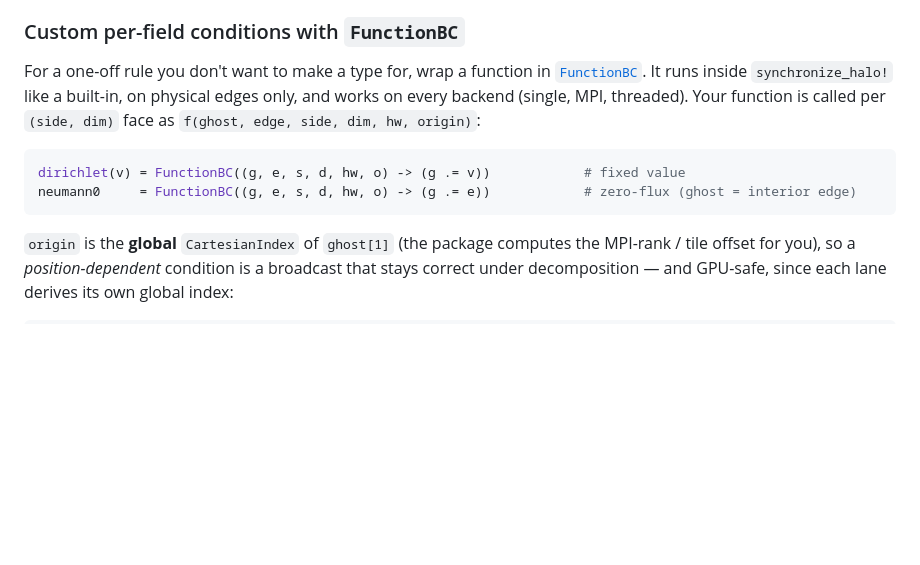
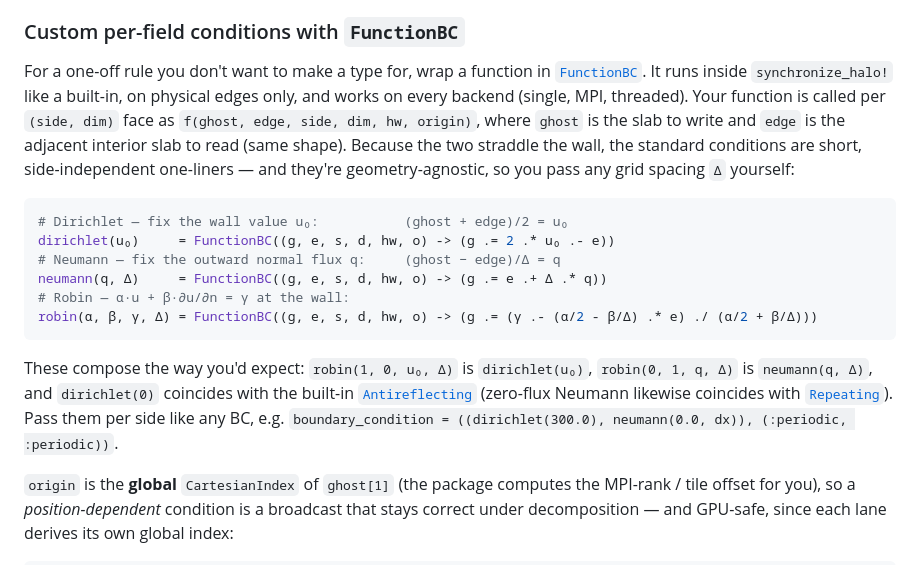
Before and after one commit to fafafrens/HaloArrays.jl, a Markdown page: docs/src/guide.md, the part around the change. Drawn GitHub-style; blank space fills up the shorter version.

Commit message:
docs: Dirichlet / Neumann / Robin as FunctionBC recipes in the guide
Standard physical BCs as short, side-independent FunctionBC one-liners (the user
passes the grid spacing Δ, keeping the core geometry-agnostic). Notes how they
compose: robin(1,0,u0,Δ)=dirichlet, robin(0,1,q,Δ)=neumann, dirichlet(0)=Antireflecting.

Co-Authored-By: Claude Opus 4.8 <noreply@anthropic.com>

````diff
--- a/docs/src/guide.md
+++ b/docs/src/guide.md
@@ -92,12 +92,26 @@ Custom boundary conditions can be passed as a subtype or instance of
 For a one-off rule you don't want to make a type for, wrap a function in
 [`FunctionBC`](@ref). It runs inside `synchronize_halo!` like a built-in, on
 physical edges only, and works on every backend (single, MPI, threaded). Your
-function is called per `(side, dim)` face as `f(ghost, edge, side, dim, hw, origin)`:
+function is called per `(side, dim)` face as `f(ghost, edge, side, dim, hw, origin)`,
+where `ghost` is the slab to write and `edge` is the adjacent interior slab to read
+(same shape). Because the two straddle the wall, the standard conditions are short,
+side-independent one-liners — and they're geometry-agnostic, so you pass any grid
+spacing `Δ` yourself:
 
 ```julia
-dirichlet(v) = FunctionBC((g, e, s, d, hw, o) -> (g .= v))            # fixed value
-neumann0     = FunctionBC((g, e, s, d, hw, o) -> (g .= e))            # zero-flux (ghost = interior edge)
+# Dirichlet — fix the wall value u₀:           (ghost + edge)/2 = u₀
+dirichlet(u₀)     = FunctionBC((g, e, s, d, hw, o) -> (g .= 2 .* u₀ .- e))
+# Neumann — fix the outward normal flux q:     (ghost − edge)/Δ = q
+neumann(q, Δ)     = FunctionBC((g, e, s, d, hw, o) -> (g .= e .+ Δ .* q))
+# Robin — α·u + β·∂u/∂n = γ at the wall:
+robin(α, β, γ, Δ) = FunctionBC((g, e, s, d, hw, o) -> (g .= (γ .- (α/2 - β/Δ) .* e) ./ (α/2 + β/Δ)))
 ```
+
+These compose the way you'd expect: `robin(1, 0, u₀, Δ)` is `dirichlet(u₀)`,
+`robin(0, 1, q, Δ)` is `neumann(q, Δ)`, and `dirichlet(0)` coincides with the
+built-in [`Antireflecting`](@ref) (zero-flux Neumann likewise coincides with
+[`Repeating`](@ref)). Pass them per side like any BC, e.g.
+`boundary_condition = ((dirichlet(300.0), neumann(0.0, dx)), (:periodic, :periodic))`.
 
 `origin` is the **global** `CartesianIndex` of `ghost[1]` (the package computes the
 MPI-rank / tile offset for you), so a *position-dependent* condition is a broadcast
````
